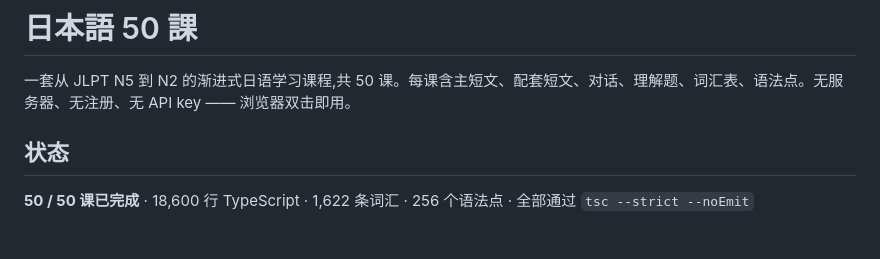
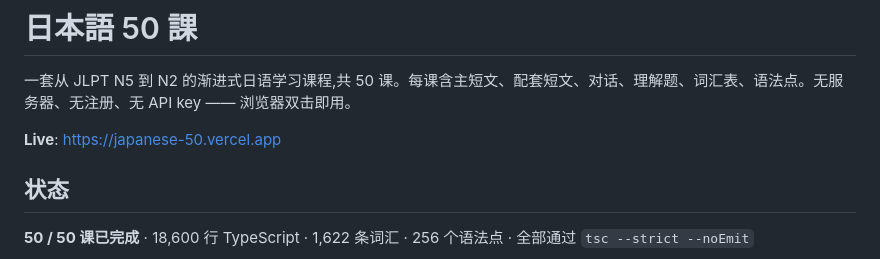
Before and after one commit to htom78/japanese-50, a Markdown page: README.md, the part around the change. Rendered like a GitHub page; blank space fills up the shorter version.

Commit message:
docs: add live URL to README

```diff
--- a/README.md
+++ b/README.md
@@ -1,6 +1,8 @@
 # 日本語 50 課
 
 一套从 JLPT N5 到 N2 的渐进式日语学习课程,共 50 课。每课含主短文、配套短文、对话、理解题、词汇表、语法点。无服务器、无注册、无 API key —— 浏览器双击即用。
+
+**Live**: https://japanese-50.vercel.app
 
 ## 状态
 
```
